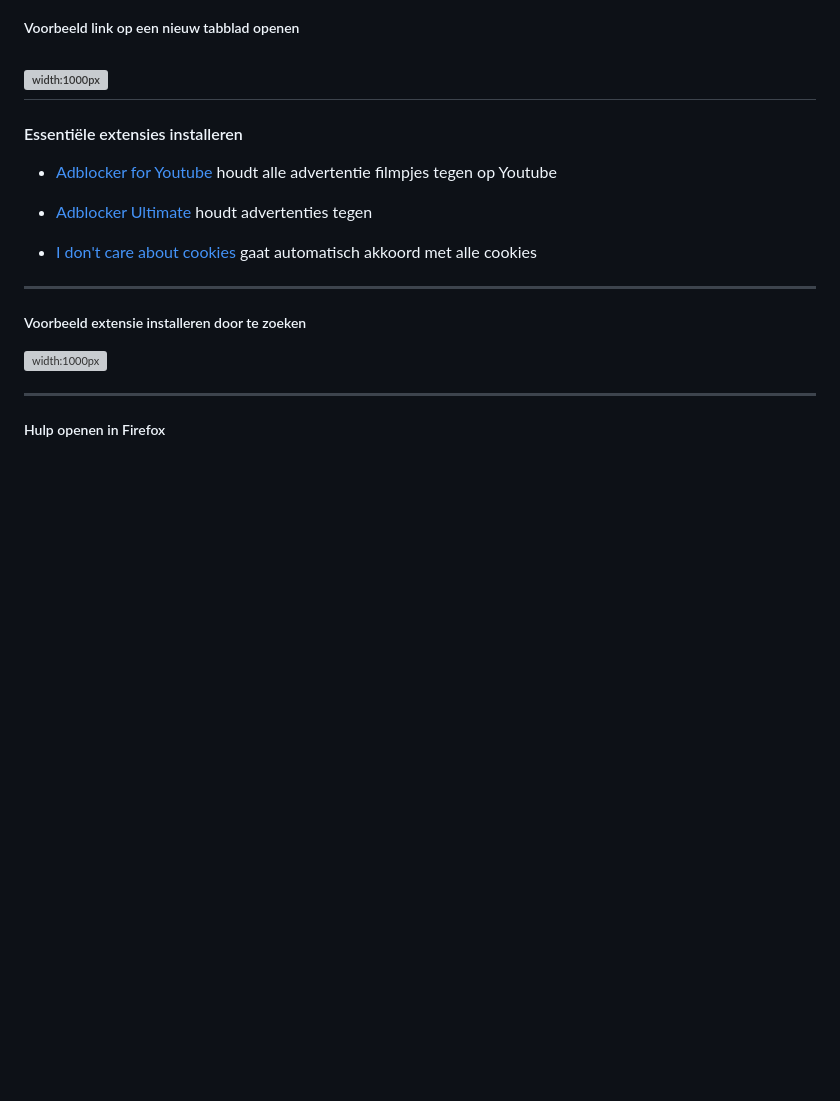
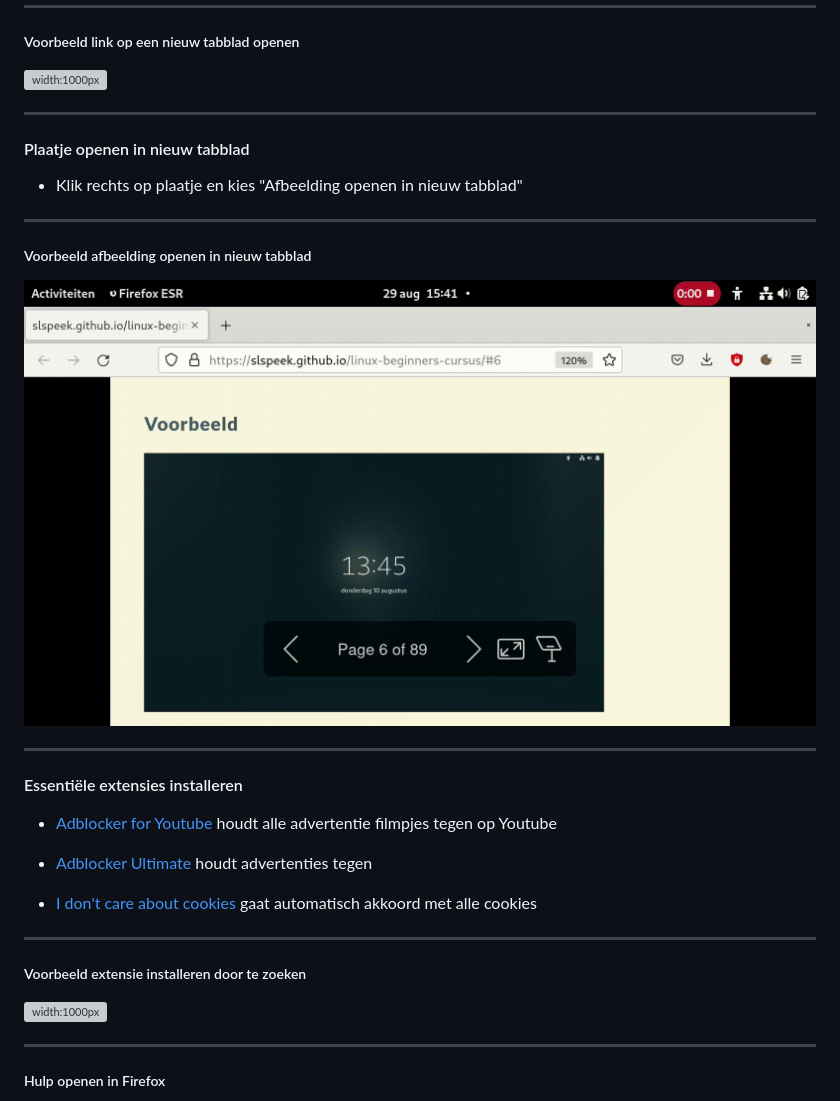
Before and after one commit to slspeek/linux-beginners-cursus, a Markdown page: presentatie.md, the part around the change. Rendered like a GitHub page; pictures changed too: img/firefox-afbeelding-in-nieuw-tabblad.gif (added); blank space fills up the shorter version; grey boxes are pictures that could not be loaded.

Commit message:
firefox: Afbeelding in nieuw tabblad

```diff
--- a/presentatie.md
+++ b/presentatie.md
@@ -541,8 +541,16 @@ __N.B.__ Niet iedere toepassing staat dit toe, bijvoorbeeld Kaarten niet.
 ---
 ##### Voorbeeld link op een nieuw tabblad openen
 ![width:1000px](img/firefox-openen-op-nieuw-tabblad.gif)
+
 ---
+#### Plaatje openen in nieuw tabblad
 
+- Klik rechts op plaatje en kies "Afbeelding openen in nieuw tabblad"
+---
+##### Voorbeeld afbeelding openen in nieuw tabblad
+![width:1000px](img/firefox-afbeelding-in-nieuw-tabblad.gif)
+
+---
 #### Essentiële extensies installeren
 
 - [Adblocker for Youtube](https://addons.mozilla.org/nl/firefox/addon/adblock-for-youtube/?utm_source=addons.mozilla.org&utm_medium=referral&utm_content=search) houdt alle advertentie filmpjes tegen op Youtube
```
Also changed, not shown: samenvatting.md (+4 -0 lines).
